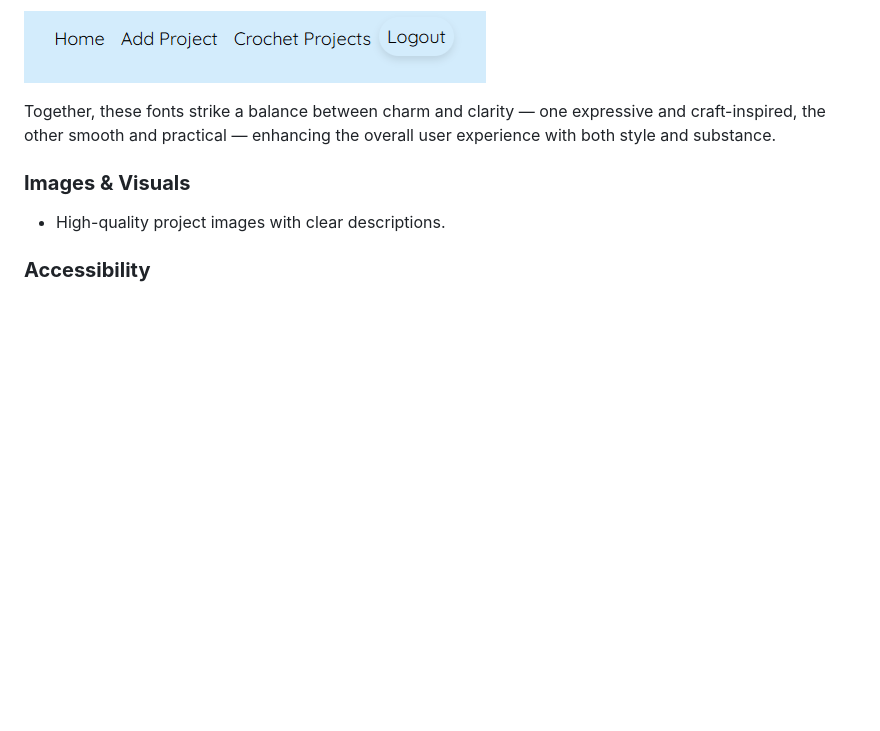
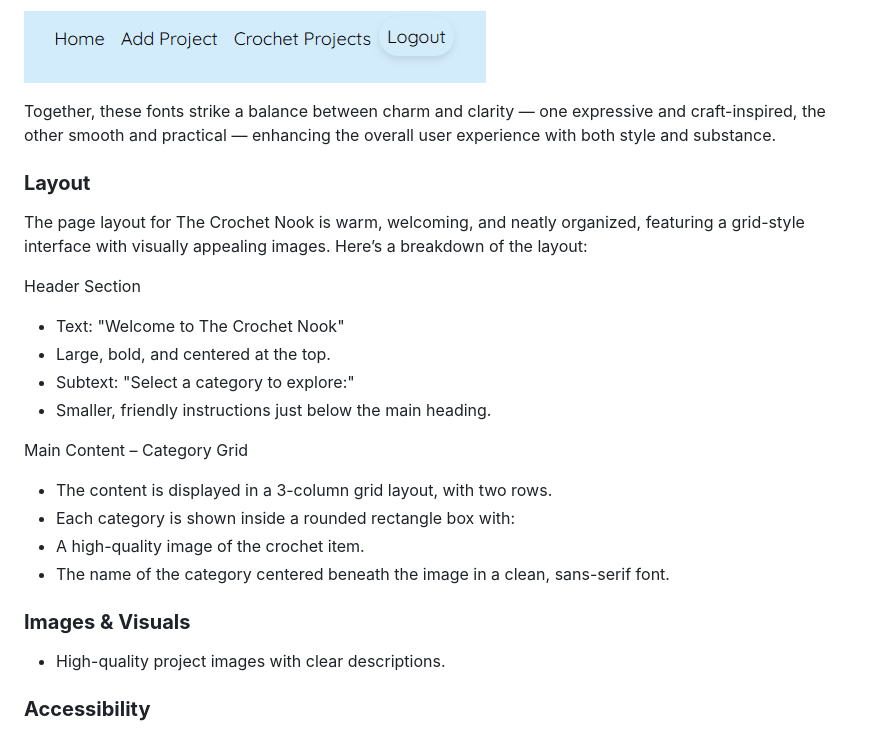
Before and after one commit to louisesykes198/The-Crochet-Nook, a Markdown page: README.md, the part around the change. Rendered like a GitHub page; blank space fills up the shorter version.

Commit message:
Added page layout to the readme page

```diff
--- a/README.md
+++ b/README.md
@@ -246,6 +246,28 @@ A clean, rounded sans-serif font that’s modern, friendly, and easy to read. Qu
 
 Together, these fonts strike a balance between charm and clarity — one expressive and craft-inspired, the other smooth and practical — enhancing the overall user experience with both style and substance.
 
+### **Layout**
+
+The page layout for The Crochet Nook is warm, welcoming, and neatly organized, featuring a grid-style interface with visually appealing images. Here’s a breakdown of the layout:
+
+Header Section
+- Text: "Welcome to The Crochet Nook"
+- Large, bold, and centered at the top.
+- Subtext: "Select a category to explore:"
+- Smaller, friendly instructions just below the main heading.
+
+Main Content – Category Grid
+- The content is displayed in a 3-column grid layout, with two rows.
+- Each category is shown inside a rounded rectangle box with:
+- A high-quality image of the crochet item.
+- The name of the category centered beneath the image in a clean, sans-serif font.
+
+
+
+
+
+
+
 ### **Images & Visuals**
 - High-quality project images with clear descriptions.
 
```
